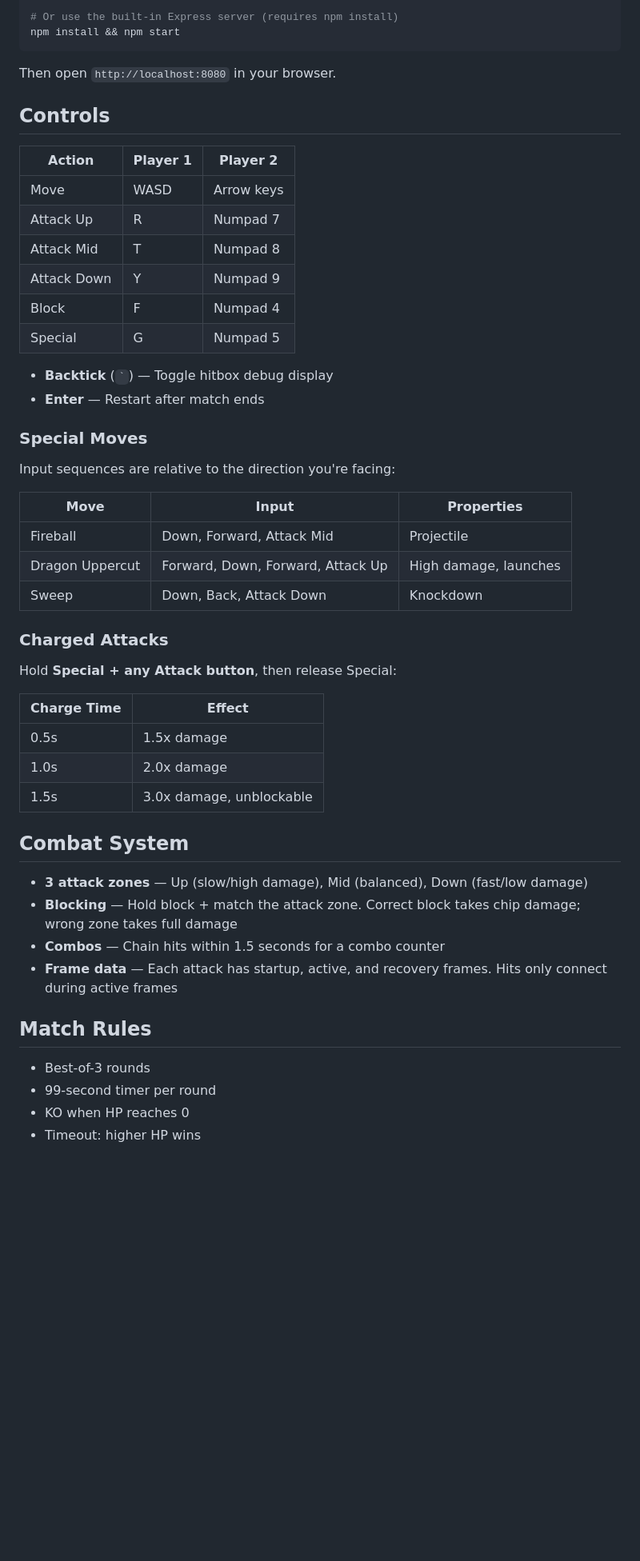
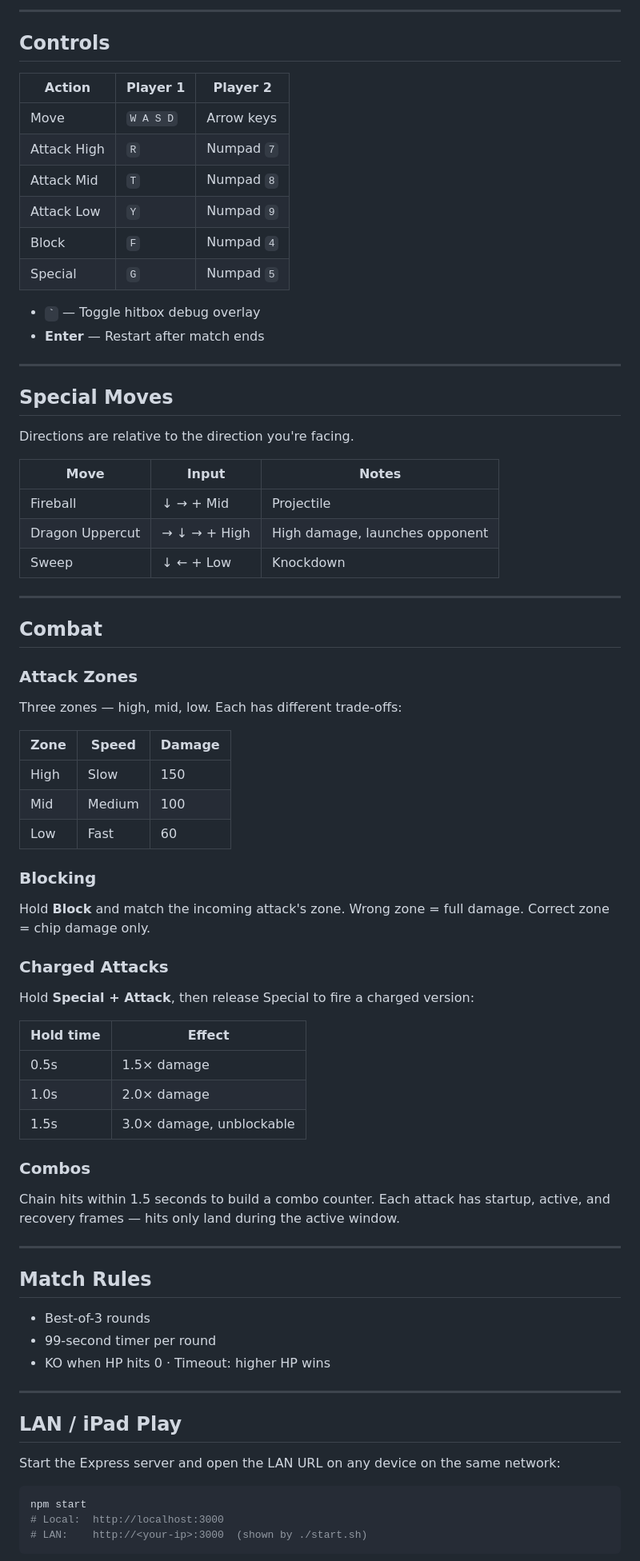
Before and after one commit to lionkid/web-fighting-game, a Markdown page: README.md, the part around one of its changes. Shown at 80% size. Rendered like a GitHub page; blank space fills up the shorter version.

Commit message:
Improve README readability and use arrow notation for specials
Co-Authored-By: Claude Sonnet 4.6 <noreply@anthropic.com>

````diff
--- a/README.md
+++ b/README.md
@@ -15,54 +25,81 @@ npx serve public
 
-# Or use the built-in Express server (requires npm install)
-npm install && npm start
-```
-
-Then open `http://localhost:8080` in your browser.
+---
 
 ## Controls
 
 | Action | Player 1 | Player 2 |
 |--------|----------|----------|
-| Move | WASD | Arrow keys |
-| Attack Up | R | Numpad 7 |
-| Attack Mid | T | Numpad 8 |
-| Attack Down | Y | Numpad 9 |
-| Block | F | Numpad 4 |
-| Special | G | Numpad 5 |
+| Move | `W A S D` | Arrow keys |
+| Attack High | `R` | Numpad `7` |
+| Attack Mid | `T` | Numpad `8` |
+| Attack Low | `Y` | Numpad `9` |
+| Block | `F` | Numpad `4` |
+| Special | `G` | Numpad `5` |
 
-- **Backtick** (`` ` ``) — Toggle hitbox debug display
+- **`` ` ``** — Toggle hitbox debug overlay
 - **Enter** — Restart after match ends
 
-### Special Moves
+---
 
-Input sequences are relative to the direction you're facing:
+## Special Moves
 
-| Move | Input | Properties |
-|------|-------|------------|
-| Fireball | Down, Forward, Attack Mid | Projectile |
-| Dragon Uppercut | Forward, Down, Forward, Attack Up | High damage, launches |
-| Sweep | Down, Back, Attack Down | Knockdown |
+Directions are relative to the direction you're facing.
+
+| Move | Input | Notes |
+|------|-------|-------|
+| Fireball | ↓ → + Mid | Projectile |
+| Dragon Uppercut | → ↓ → + High | High damage, launches opponent |
+| Sweep | ↓ ← + Low | Knockdown |
+
+---
+
+## Combat
+
+### Attack Zones
+
+Three zones — high, mid, low. Each has different trade-offs:
+
+| Zone | Speed | Damage |
+|------|-------|--------|
+| High | Slow | 150 |
+| Mid | Medium | 100 |
+| Low | Fast | 60 |
+
+### Blocking
+
+Hold **Block** and match the incoming attack's zone. Wrong zone = full damage. Correct zone = chip damage only.
 
 ### Charged Attacks
 
-Hold **Special + any Attack button**, then release Special:
+Hold **Special + Attack**, then release Special to fire a charged version:
 
-| Charge Time | Effect |
-|-------------|--------|
-| 0.5s | 1.5x damage |
-| 1.0s | 2.0x damage |
-| 1.5s | 3.0x damage, unblockable |
+| Hold time | Effect |
+|-----------|--------|
+| 0.5s | 1.5× damage |
+| 1.0s | 2.0× damage |
+| 1.5s | 3.0× damage, unblockable |
 
-## Combat System
+### Combos
 
-- **3 attack zones** — Up (slow/high damage), Mid (balanced), Down (fast/low damage)
-- **Blocking** — Hold block + match the attack zone. Correct block takes chip damage; wrong zone takes full damage
-- **Combos** — Chain hits within 1.5 seconds for a combo counter
-- **Frame data** — Each attack has startup, active, and recovery frames. Hits only connect during active frames
+Chain hits within 1.5 seconds to build a combo counter. Each attack has startup, active, and recovery frames — hits only land during the active window.
+
+---
 
 ## Match Rules
 
 - Best-of-3 rounds
 - 99-second timer per round
-- KO when HP reaches 0
-- Timeout: higher HP wins
+- KO when HP hits 0 · Timeout: higher HP wins
+
+---
+
+## LAN / iPad Play
+
+Start the Express server and open the LAN URL on any device on the same network:
+
+```bash
+npm start
+# Local:  http://localhost:3000
+# LAN:    http://<your-ip>:3000  (shown by ./start.sh)
+```
+
````
Also changed, not shown: other parts of README.md (+34 -32 lines).
